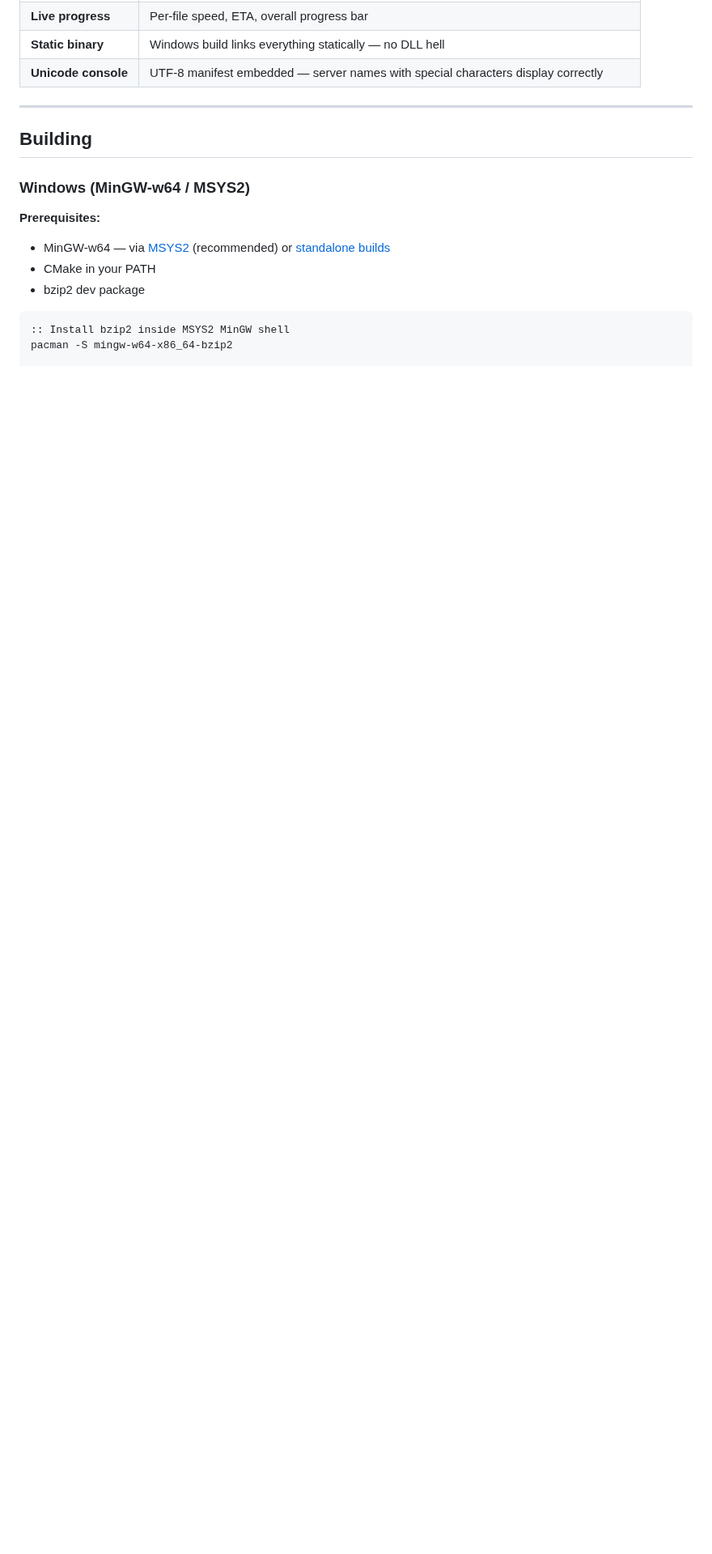
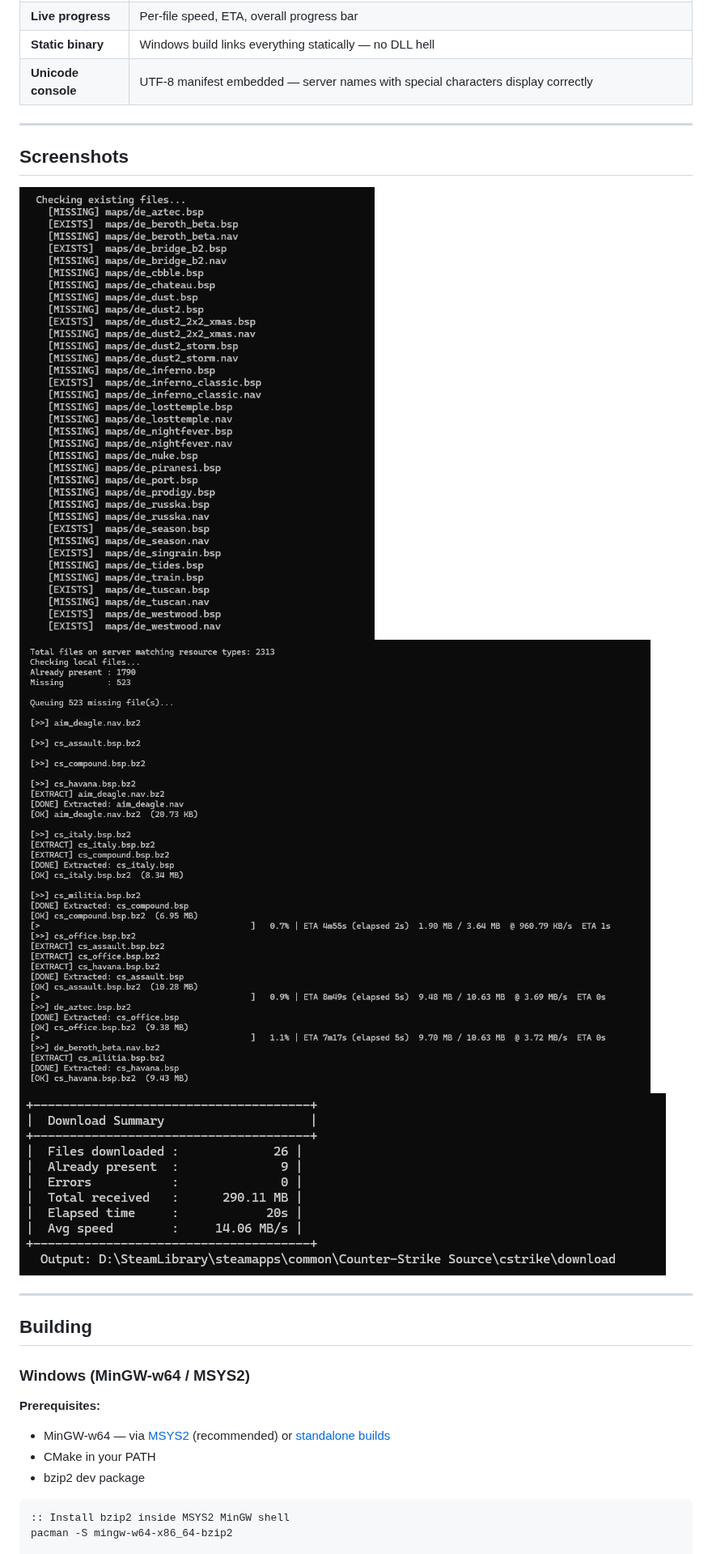
Before and after one commit to SyntX34/FastDLExtractor, a Markdown page: README.md, the part around one of its changes. Shown at 81% size. Rendered like a GitHub page; pictures changed too: readme/images/image.png (added), readme/images/image1.png (added), readme/images/image3.png (added); blank space fills up the shorter version.

Commit message:
filter by file name (prefix) && updated workflow and readme

```diff
--- a/README.md
+++ b/README.md
@@ -20,6 +20,14 @@ A cross-platform CLI tool for syncing files from a FastDL server to your local g
 | **Live progress** | Per-file speed, ETA, overall progress bar |
 | **Static binary** | Windows build links everything statically — no DLL hell |
 | **Unicode console** | UTF-8 manifest embedded — server names with special characters display correctly |
+
+---
+
+## Screenshots
+
+![FastDL Tool Screenshot 1](readme/images/image.png)
+![FastDL Tool Screenshot 2](readme/images/image1.png)
+![FastDL Tool Screenshot 3](readme/images/image3.png)
 
 ---
 
```
Also changed, not shown: other parts of README.md (+33 -4 lines), 4 other files.
